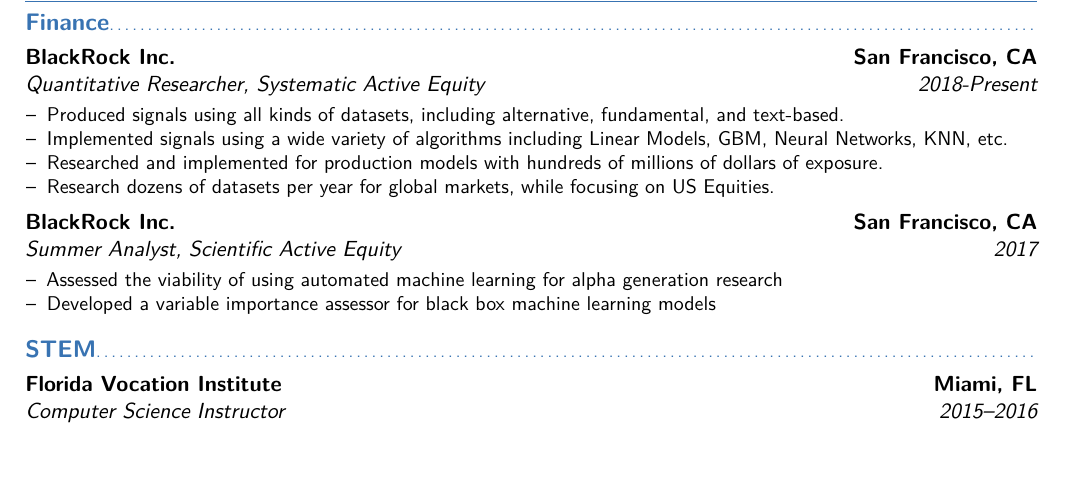
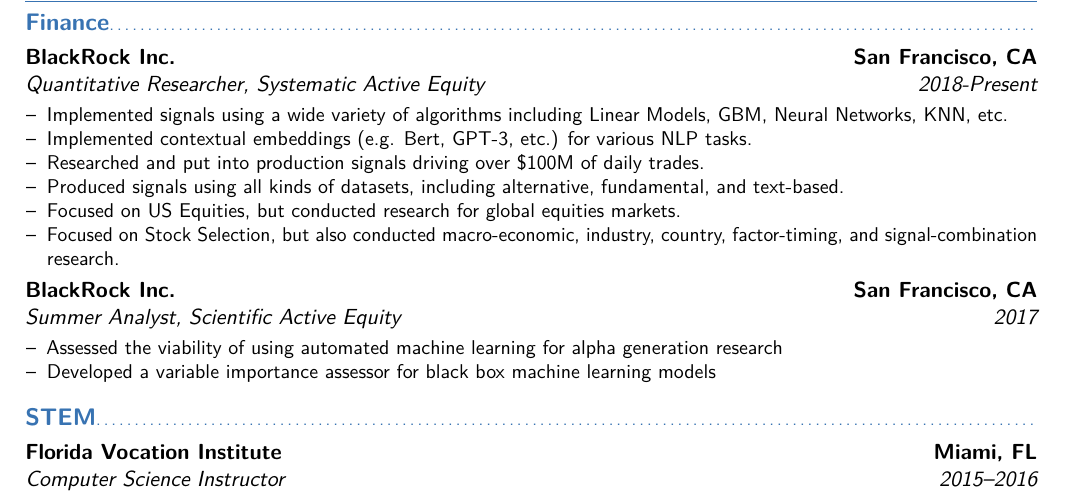
Before and after one commit to amniskin/resume, a LaTeX CV (Niskin_Resume.tex): part of the page, cut so that both start at the same text, the shorter picture padded with empty space. Compiled offline with pdfLaTeX.

Commit message:
updated resume

```diff
--- a/Niskin_Resume.tex
+++ b/Niskin_Resume.tex
@@ -236,10 +236,12 @@
 \subsection{Finance}
 \cventry{2018-Present}{Quantitative Researcher}{\textsc{BlackRock Inc.}}{San Francisco, CA}{Systematic Active Equity}{
 	\begin{itemize}
+		\item Implemented signals using a wide variety of algorithms including Linear Models, GBM, Neural Networks, KNN, etc.
+		\item Implemented contextual embeddings (e.g. Bert, GPT-3, etc.) for various NLP tasks.
+		\item Researched and put into production signals driving over \$100M of daily trades.
 		\item Produced signals using all kinds of datasets, including alternative, fundamental, and text-based.
-		\item Implemented signals using a wide variety of algorithms including Linear Models, GBM, Neural Networks, KNN, etc.
-		\item Researched and implemented for production models with hundreds of millions of dollars of exposure.
-		\item Research dozens of datasets per year for global markets, while focusing on US Equities.
+		\item Focused on US Equities, but conducted research for global equities markets.
+		\item Focused on Stock Selection, but also conducted macro-economic, industry, country, factor-timing, and signal-combination research.
 	\end{itemize}}
 \cventry{2017}{Summer Analyst}{\textsc{BlackRock Inc.}}{San Francisco, CA}{Scientific Active Equity}{
 	\begin{itemize}
```
Also changed, not shown: Niskin_Resume.pdf, 1 other file.
